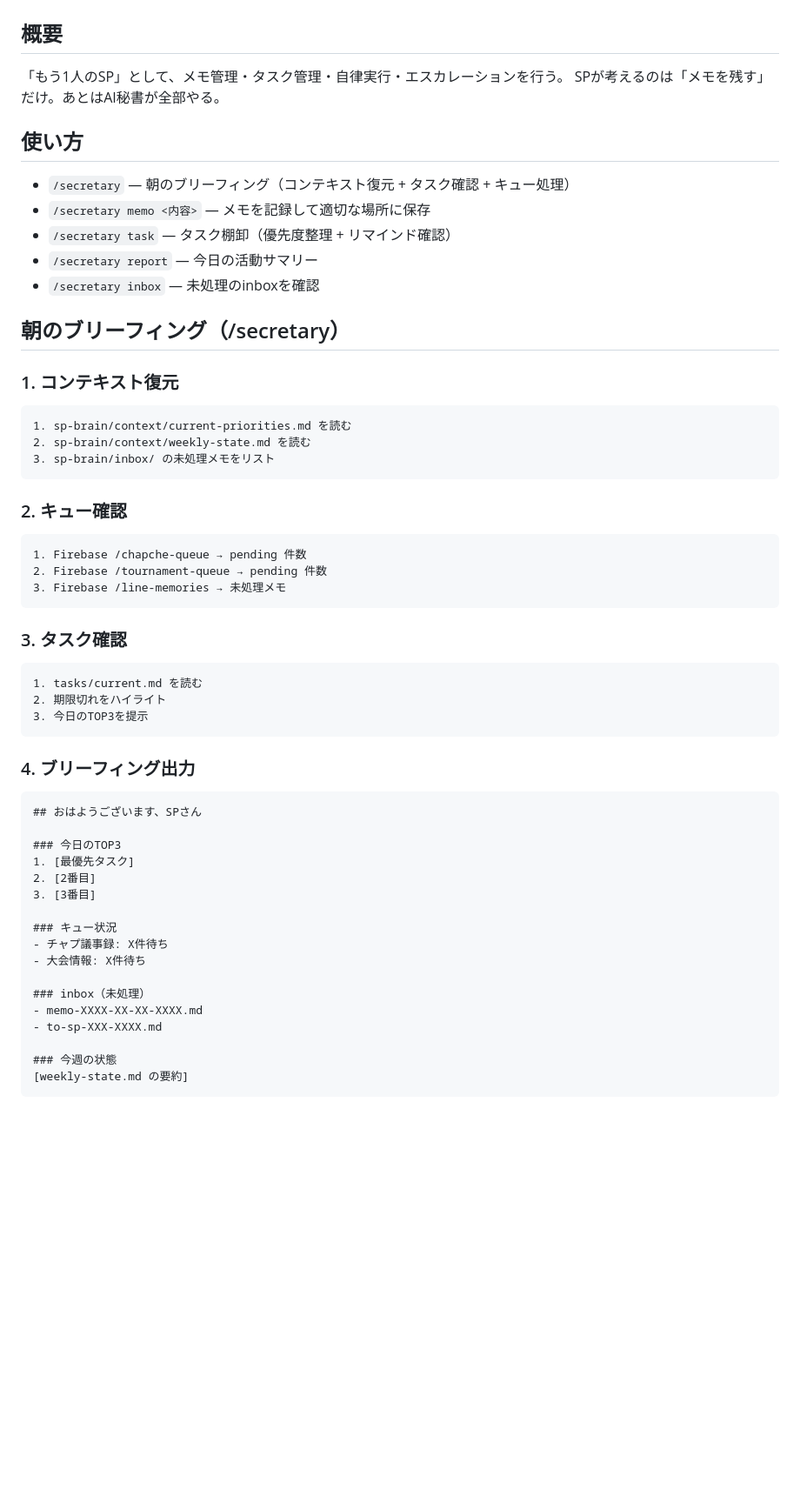
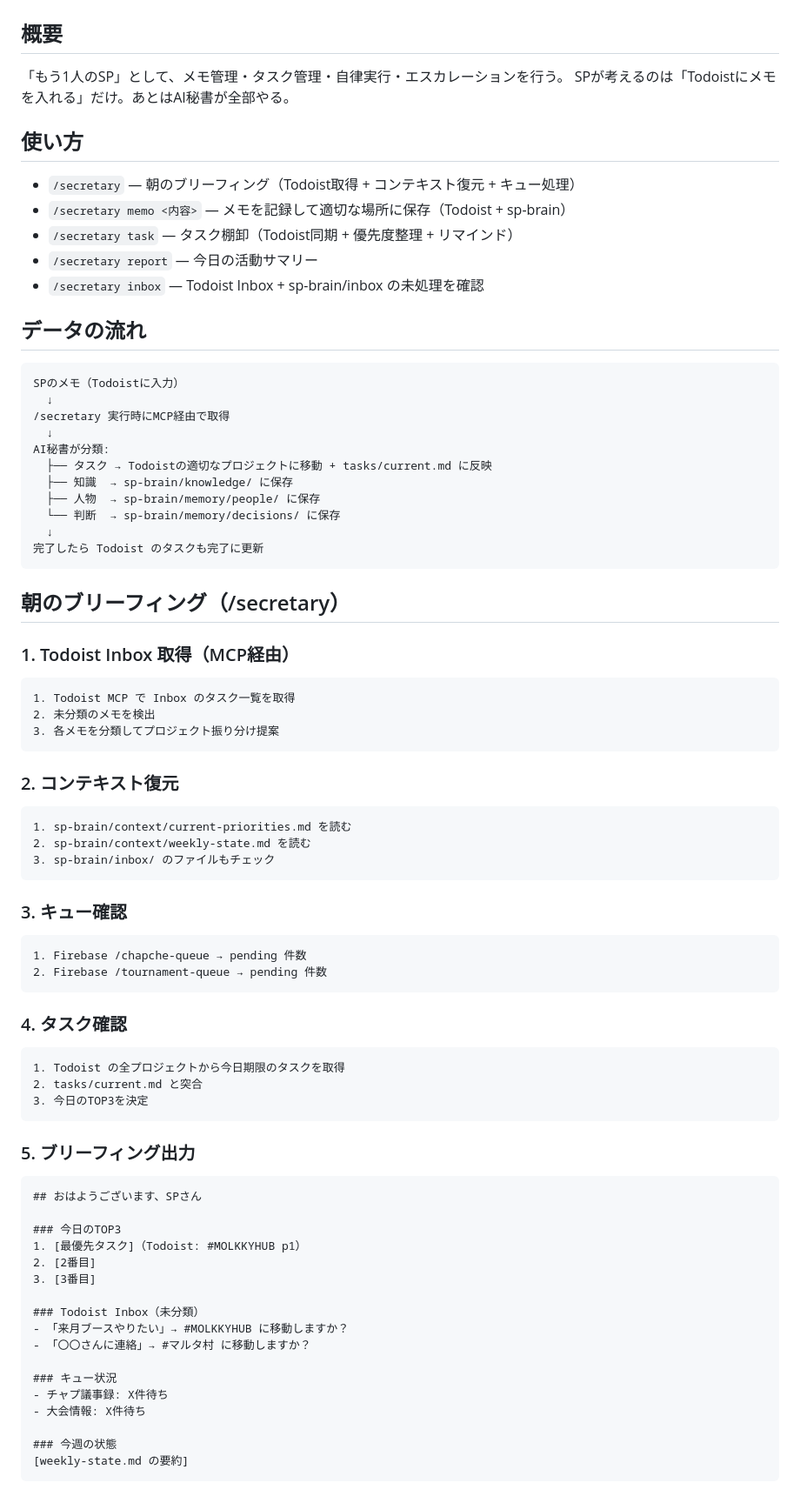
Before and after one commit to jonyjean21/sp-projects, a Markdown page: .claude/skills/secretary.md, the part around one of its changes. Shown at 87% size. Rendered like a GitHub page; blank space fills up the shorter version.

````diff
--- a/.claude/skills/secretary.md
+++ b/.claude/skills/secretary.md
@@ -2,54 +2,76 @@
 
 ## 概要
 「もう1人のSP」として、メモ管理・タスク管理・自律実行・エスカレーションを行う。
-SPが考えるのは「メモを残す」だけ。あとはAI秘書が全部やる。
+SPが考えるのは「Todoistにメモを入れる」だけ。あとはAI秘書が全部やる。
 
 ## 使い方
-- `/secretary` — 朝のブリーフィング（コンテキスト復元 + タスク確認 + キュー処理）
-- `/secretary memo <内容>` — メモを記録して適切な場所に保存
-- `/secretary task` — タスク棚卸（優先度整理 + リマインド確認）
+- `/secretary` — 朝のブリーフィング（Todoist取得 + コンテキスト復元 + キュー処理）
+- `/secretary memo <内容>` — メモを記録して適切な場所に保存（Todoist + sp-brain）
+- `/secretary task` — タスク棚卸（Todoist同期 + 優先度整理 + リマインド）
 - `/secretary report` — 今日の活動サマリー
-- `/secretary inbox` — 未処理のinboxを確認
+- `/secretary inbox` — Todoist Inbox + sp-brain/inbox の未処理を確認
+
+## データの流れ
+
+```
+SPのメモ（Todoistに入力）
+  ↓
+/secretary 実行時にMCP経由で取得
+  ↓
+AI秘書が分類:
+  ├── タスク → Todoistの適切なプロジェクトに移動 + tasks/current.md に反映
+  ├── 知識  → sp-brain/knowledge/ に保存
+  ├── 人物  → sp-brain/memory/people/ に保存
+  └── 判断  → sp-brain/memory/decisions/ に保存
+  ↓
+完了したら Todoist のタスクも完了に更新
+```
 
 ## 朝のブリーフィング（/secretary）
 
-### 1. コンテキスト復元
+### 1. Todoist Inbox 取得（MCP経由）
+```
+1. Todoist MCP で Inbox のタスク一覧を取得
+2. 未分類のメモを検出
+3. 各メモを分類してプロジェクト振り分け提案
+```
+
+### 2. コンテキスト復元
 ```
 1. sp-brain/context/current-priorities.md を読む
 2. sp-brain/context/weekly-state.md を読む
-3. sp-brain/inbox/ の未処理メモをリスト
+3. sp-brain/inbox/ のファイルもチェック
 ```
 
-### 2. キュー確認
+### 3. キュー確認
 ```
 1. Firebase /chapche-queue → pending 件数
 2. Firebase /tournament-queue → pending 件数
-3. Firebase /line-memories → 未処理メモ
 ```
 
-### 3. タスク確認
+### 4. タスク確認
 ```
-1. tasks/current.md を読む
-2. 期限切れをハイライト
-3. 今日のTOP3を提示
+1. Todoist の全プロジェクトから今日期限のタスクを取得
+2. tasks/current.md と突合
+3. 今日のTOP3を決定
 ```
 
-### 4. ブリーフィング出力
+### 5. ブリーフィング出力
 ```
 ## おはようございます、SPさん
 
 ### 今日のTOP3
-1. [最優先タスク]
+1. [最優先タスク]（Todoist: #MOLKKYHUB p1）
 2. [2番目]
 3. [3番目]
+
+### Todoist Inbox（未分類）
+- 「来月ブースやりたい」→ #MOLKKYHUB に移動しますか？
+- 「〇〇さんに連絡」→ #マルタ村 に移動しますか？
 
 ### キュー状況
 - チャプ議事録: X件待ち
 - 大会情報: X件待ち
-
-### inbox（未処理）
-- memo-XXXX-XX-XX-XXXX.md
-- to-sp-XXX-XXXX.md
 
 ### 今週の状態
 [weekly-state.md の要約]
````
Also changed, not shown: other parts of .claude/skills/secretary.md (+27 -14 lines), docs/todoist-setup.md (added, +72 -0 lines), sp-brain/task-system.md (+84 -95 lines).
